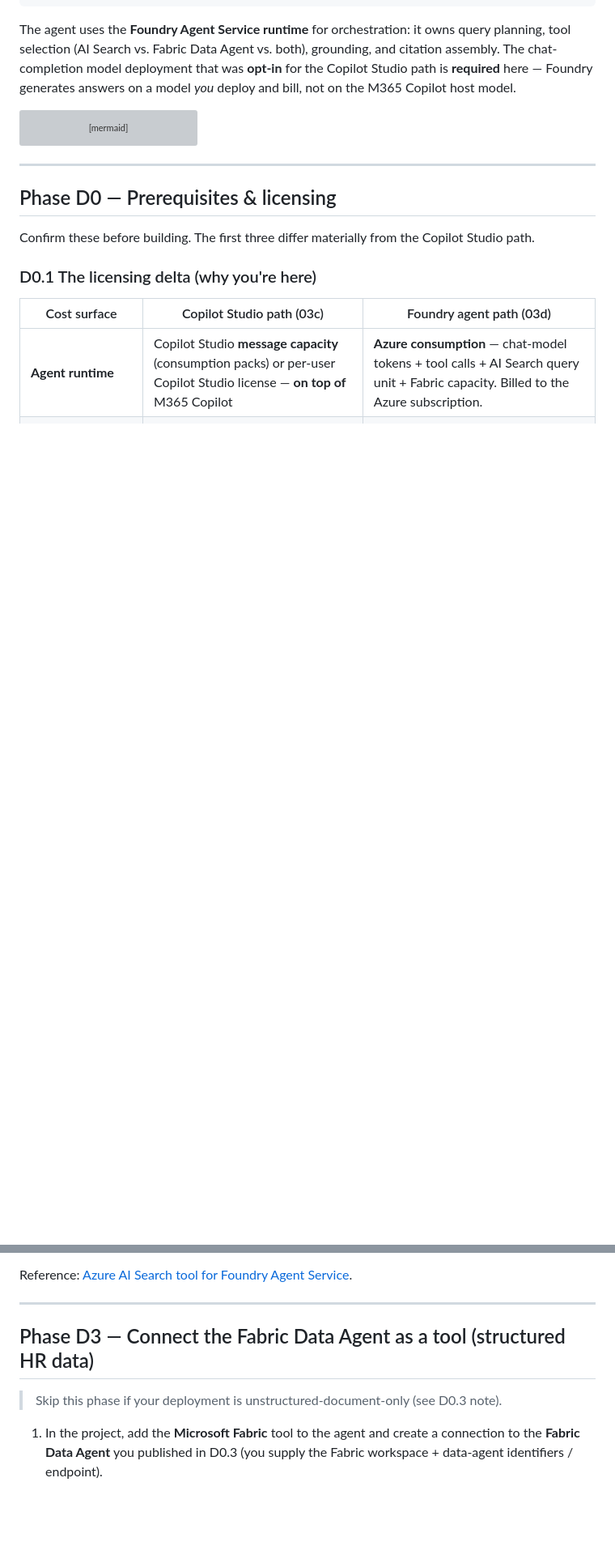
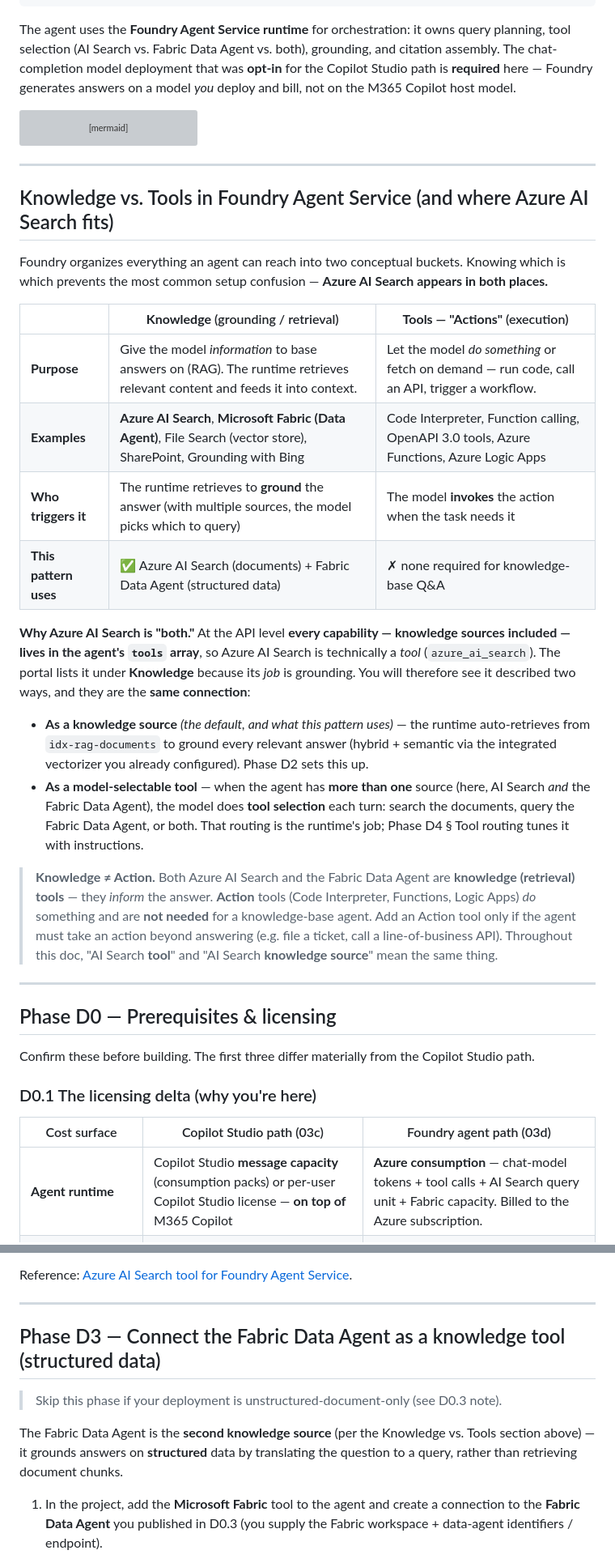
Before and after one commit to chmald/fabric-ai-search-copilot-studio, a Markdown page: docs/03d-foundry-agent-setup.md, 2 parts joined by grey strips. Shown at 81% size. Drawn GitHub-style; blank space fills up the shorter version; grey boxes are pictures that could not be loaded.

````diff
--- a/docs/03d-foundry-agent-setup.md
+++ b/docs/03d-foundry-agent-setup.md
@@ -47,6 +47,26 @@ flowchart LR
     SEARCH -.->|integrated vectorizer| AIF[Azure AI Foundry<br/>embedding deployment]
     AGENT -.->|chat completion| AIF
 ```
+
+---
+
+## Knowledge vs. Tools in Foundry Agent Service (and where Azure AI Search fits)
+
+Foundry organizes everything an agent can reach into two conceptual buckets. Knowing which is which prevents the most common setup confusion — **Azure AI Search appears in both places.**
+
+| | **Knowledge** (grounding / retrieval) | **Tools — "Actions"** (execution) |
+|---|---|---|
+| **Purpose** | Give the model *information* to base answers on (RAG). The runtime retrieves relevant content and feeds it into context. | Let the model *do something* or fetch on demand — run code, call an API, trigger a workflow. |
+| **Examples** | **Azure AI Search**, **Microsoft Fabric (Data Agent)**, File Search (vector store), SharePoint, Grounding with Bing | Code Interpreter, Function calling, OpenAPI 3.0 tools, Azure Functions, Azure Logic Apps |
+| **Who triggers it** | The runtime retrieves to **ground** the answer (with multiple sources, the model picks which to query) | The model **invokes** the action when the task needs it |
+| **This pattern uses** | ✅ Azure AI Search (documents) + Fabric Data Agent (structured data) | ✗ none required for knowledge-base Q&A |
+
+**Why Azure AI Search is "both."** At the API level **every capability — knowledge sources included — lives in the agent's `tools` array**, so Azure AI Search is technically a *tool* (`azure_ai_search`). The portal lists it under **Knowledge** because its *job* is grounding. You will therefore see it described two ways, and they are the **same connection**:
+
+- **As a knowledge source** *(the default, and what this pattern uses)* — the runtime auto-retrieves from `idx-rag-documents` to ground every relevant answer (hybrid + semantic via the integrated vectorizer you already configured). Phase D2 sets this up.
+- **As a model-selectable tool** — when the agent has **more than one** source (here, AI Search *and* the Fabric Data Agent), the model does **tool selection** each turn: search the documents, query the Fabric Data Agent, or both. That routing is the runtime's job; Phase D4 § Tool routing tunes it with instructions.
+
+> **Knowledge ≠ Action.** Both Azure AI Search and the Fabric Data Agent are **knowledge (retrieval) tools** — they *inform* the answer. **Action** tools (Code Interpreter, Functions, Logic Apps) *do* something and are **not needed** for a knowledge-base agent. Add an Action tool only if the agent must take an action beyond answering (e.g. file a ticket, call a line-of-business API). Throughout this doc, "AI Search **tool**" and "AI Search **knowledge source**" mean the same thing.
 
 ---
 
@@ -124,9 +144,11 @@ Reference: [Azure AI Search tool for Foundry Agent Service](https://learn.micros
 
 ---
 
-## Phase D3 — Connect the Fabric Data Agent as a tool (structured HR data)
+## Phase D3 — Connect the Fabric Data Agent as a knowledge tool (structured data)
 
 > Skip this phase if your deployment is unstructured-document-only (see D0.3 note).
+
+The Fabric Data Agent is the **second knowledge source** (per the Knowledge vs. Tools section above) — it grounds answers on **structured** data by translating the question to a query, rather than retrieving document chunks.
 
 1. In the project, add the **Microsoft Fabric** tool to the agent and create a connection to the **Fabric Data Agent** you published in D0.3 (you supply the Fabric workspace + data-agent identifiers / endpoint).
 2. **Identity model — choose deliberately; this is the HR-data security decision:**
````
Also changed, not shown: .github/agents/rag-troubleshooter.agent.md (deleted, +0 -143 lines), README.md (+21 -4 lines).
